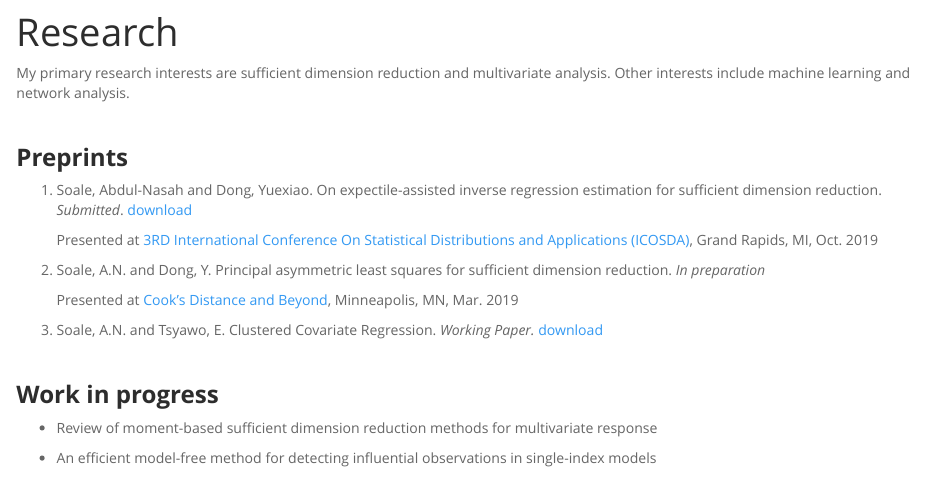
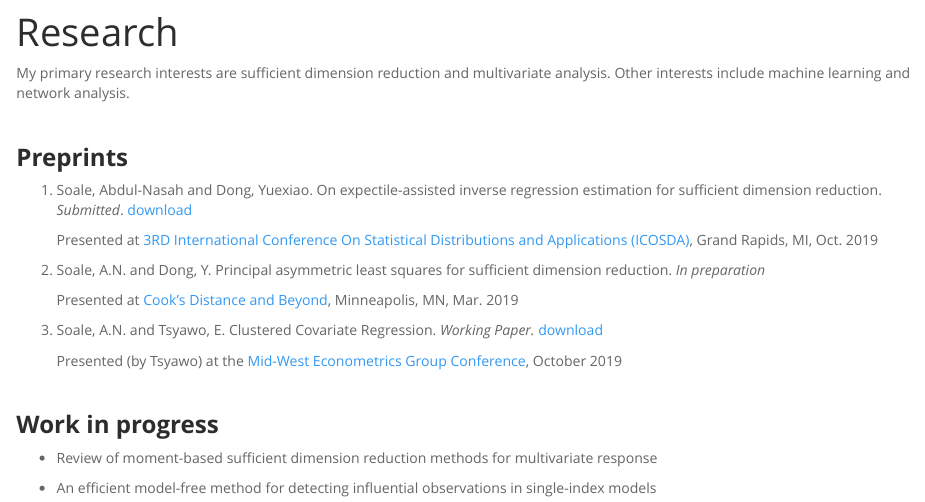
Before and after one commit to ansoale/ansoale.github.io, an R Markdown document (research.Rmd): the page in a window 1100 px wide, from 60 px down. The pictures show the output file research.html that the author committed with the source, opened offline; library style sheets and scripts come from the installed R packages.

Commit message:
research update

```diff
--- a/research.Rmd
+++ b/research.Rmd
@@ -19,6 +19,7 @@ Presented at [Cook's Distance and Beyond](http://irsa.stat.umn.edu/session/cooks
 
 <li> Soale, A.N. and Tsyawo, E. Clustered Covariate Regression. <i>Working Paper. </i> [download](https://papers.ssrn.com/sol3/papers.cfm?abstract\_id=3394012)
 
+Presented (by Tsyawo) at the [Mid-West Econometrics Group Conference](https://u.osu.edu/meg2019/), October 2019
 </ol>
 
 <br>
```
Also changed, not shown: research.html, 1 other file.
